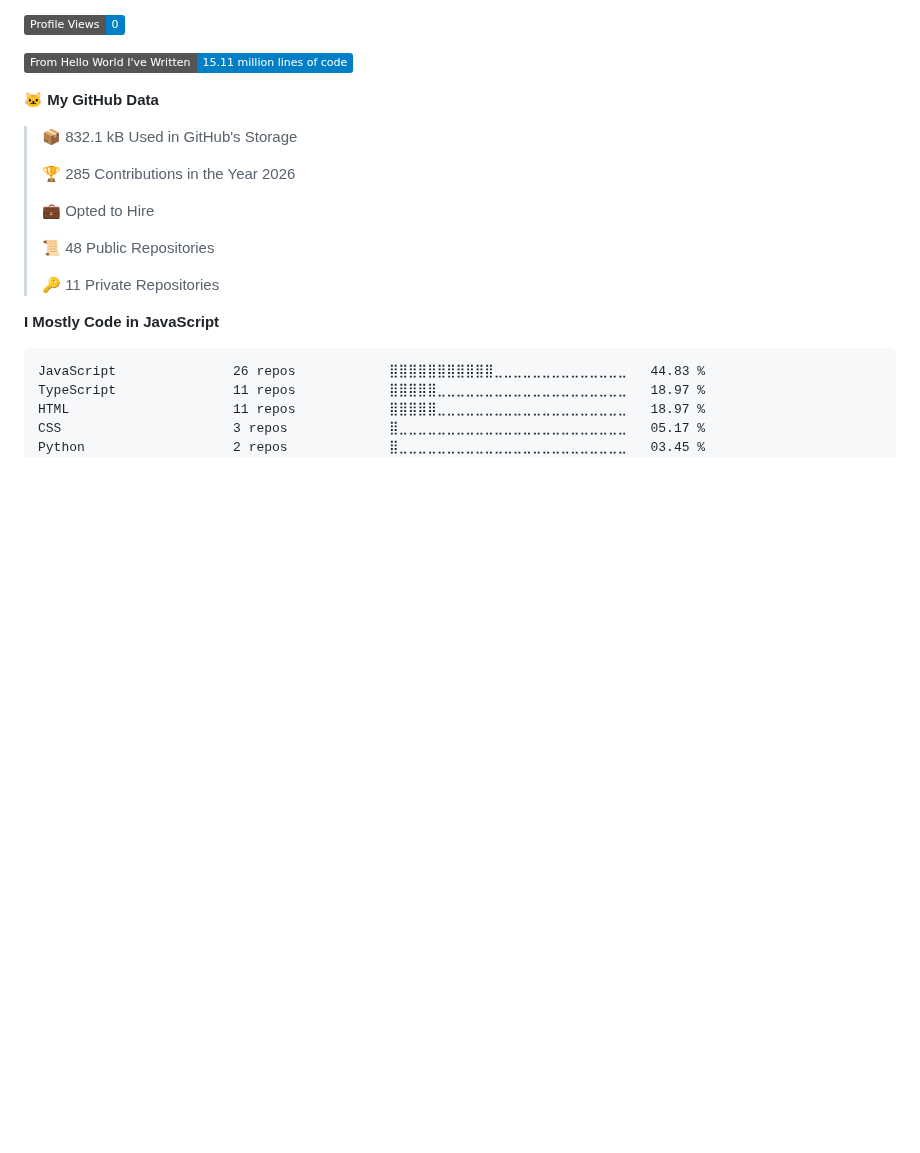
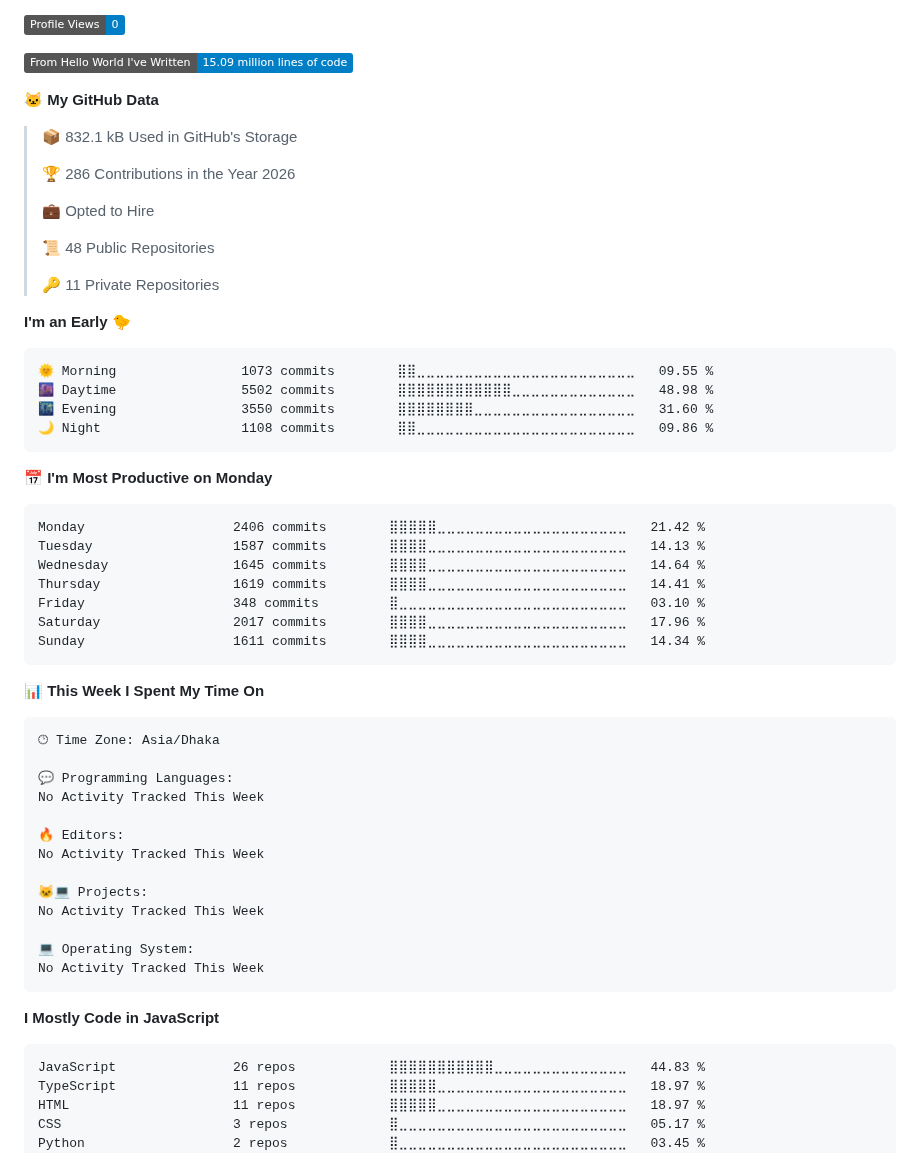
Before and after one commit to imSamiul/imSamiul, a Markdown page: README.md, the part around one of its changes. Rendered like a GitHub page; badges without logos; blank space fills up the shorter version.

Commit message:
Updated with Dev Metrics

````diff
--- a/README.md
+++ b/README.md
@@ -128,12 +130,12 @@
 ![Profile Views](http://img.shields.io/badge/Profile%20Views-0-blue?style=flat)
 
-![Lines of code](https://img.shields.io/badge/From%20Hello%20World%20I%27ve%20Written-15.11%20million%20lines%20of%20code-blue?style=flat)
+![Lines of code](https://img.shields.io/badge/From%20Hello%20World%20I%27ve%20Written-15.09%20million%20lines%20of%20code-blue?style=flat)
 
 **🐱 My GitHub Data**
 
 > 📦 832.1 kB Used in GitHub's Storage
  >
-> 🏆 285 Contributions in the Year 2026
+> 🏆 286 Contributions in the Year 2026
  >
 > 💼 Opted to Hire
  >
@@ -141,6 +143,45 @@
  >
 > 🔑 11 Private Repositories
  >
+**I'm an Early 🐤**
+
+```text
+🌞 Morning                1073 commits        ⣿⣿⣀⣀⣀⣀⣀⣀⣀⣀⣀⣀⣀⣀⣀⣀⣀⣀⣀⣀⣀⣀⣀⣀⣀   09.55 %
+🌆 Daytime                5502 commits        ⣿⣿⣿⣿⣿⣿⣿⣿⣿⣿⣿⣿⣀⣀⣀⣀⣀⣀⣀⣀⣀⣀⣀⣀⣀   48.98 %
+🌃 Evening                3550 commits        ⣿⣿⣿⣿⣿⣿⣿⣿⣀⣀⣀⣀⣀⣀⣀⣀⣀⣀⣀⣀⣀⣀⣀⣀⣀   31.60 %
+🌙 Night                  1108 commits        ⣿⣿⣀⣀⣀⣀⣀⣀⣀⣀⣀⣀⣀⣀⣀⣀⣀⣀⣀⣀⣀⣀⣀⣀⣀   09.86 %
+```
+📅 **I'm Most Productive on Monday**
+
+```text
+Monday                   2406 commits        ⣿⣿⣿⣿⣿⣀⣀⣀⣀⣀⣀⣀⣀⣀⣀⣀⣀⣀⣀⣀⣀⣀⣀⣀⣀   21.42 %
+Tuesday                  1587 commits        ⣿⣿⣿⣿⣀⣀⣀⣀⣀⣀⣀⣀⣀⣀⣀⣀⣀⣀⣀⣀⣀⣀⣀⣀⣀   14.13 %
+Wednesday                1645 commits        ⣿⣿⣿⣿⣀⣀⣀⣀⣀⣀⣀⣀⣀⣀⣀⣀⣀⣀⣀⣀⣀⣀⣀⣀⣀   14.64 %
+Thursday                 1619 commits        ⣿⣿⣿⣿⣀⣀⣀⣀⣀⣀⣀⣀⣀⣀⣀⣀⣀⣀⣀⣀⣀⣀⣀⣀⣀   14.41 %
+Friday                   348 commits         ⣿⣀⣀⣀⣀⣀⣀⣀⣀⣀⣀⣀⣀⣀⣀⣀⣀⣀⣀⣀⣀⣀⣀⣀⣀   03.10 %
+Saturday                 2017 commits        ⣿⣿⣿⣿⣀⣀⣀⣀⣀⣀⣀⣀⣀⣀⣀⣀⣀⣀⣀⣀⣀⣀⣀⣀⣀   17.96 %
+Sunday                   1611 commits        ⣿⣿⣿⣿⣀⣀⣀⣀⣀⣀⣀⣀⣀⣀⣀⣀⣀⣀⣀⣀⣀⣀⣀⣀⣀   14.34 %
+```
+
+
+📊 **This Week I Spent My Time On**
+
+```text
+🕑︎ Time Zone: Asia/Dhaka
+
+💬 Programming Languages:
+No Activity Tracked This Week
+
+🔥 Editors:
+No Activity Tracked This Week
+
+🐱‍💻 Projects:
+No Activity Tracked This Week
+
+💻 Operating System:
+No Activity Tracked This Week
+```
+
 **I Mostly Code in JavaScript**
 
 ```text
````
Also changed, not shown: other parts of README.md (+3 -1 lines), assets/bar_graph.png.
